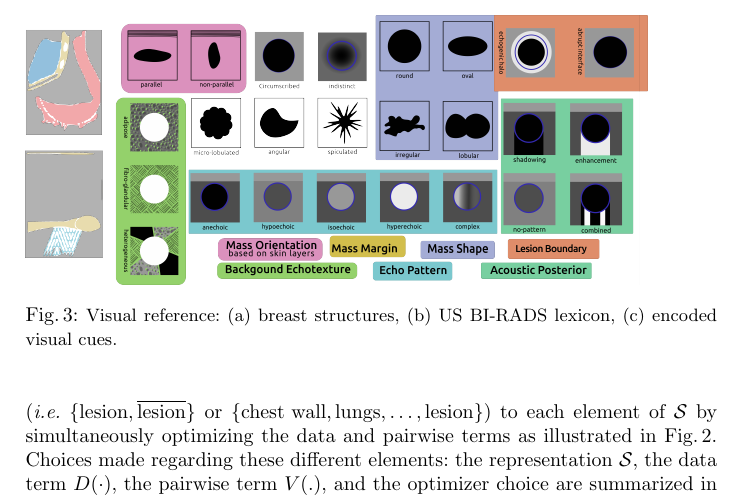
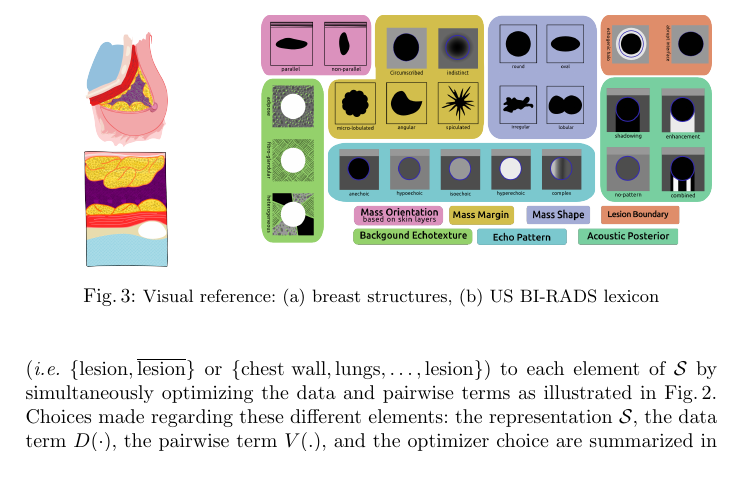
Before and after one commit to I2Cvb/oct-Report, a LaTeX paper (master.tex, which reads content/method/applied.tex): part of page 5 of 8, cut so that both start at the same text. Compiled offline with pdfLaTeX.

```diff
--- a/content/method/applied.tex
+++ b/content/method/applied.tex
@@ -8,11 +8,28 @@
 The structures of the breast and their rendering when using a hand-held 2D \ac{us} probe are sketched in Fig.\,\ref{fig:features}a. Figure~\ref{fig:features}b illustrates the lexicon proposed by the \ac{acr}~\cite{biradsus} and used by clinicians to perform their diagnosis. Thus, our aim is to generate a set of computer vision features which is able to encode the characteristic described in the lexicon. The selected features are the following:
 
 \begin{figure}[t]
-  \includegraphics[width=0.9\textwidth]{lexiconReworked}
-    \caption {{\footnotesize Visual reference: (a) breast structures, (b) US BI-RADS lexicon, (c) encoded visual cues.}}
+    \centering
+    \begin{subfigure}[b]{0.30\textwidth}
+        \centering
+        \begin{tikzpicture}
+          \node[inner sep=0, ] (breast) {\includegraphics[width=0.4\textwidth]{breast}};
+          \node[inner sep=0, below= 2pt of breast] (slice) {\includegraphics[width=0.4\textwidth]{slice}};
+        \end{tikzpicture}
+        %\caption{{\small Breast structure}}
+        \label{fig:features:breast}
+    \end{subfigure}
+    \hfill
+    \begin{subfigure}[b]{0.65\textwidth}
+        \centering
+        \includegraphics[width=\textwidth]{lexiconReworked}
+        %\caption[]%
+        %{Breast lesion characteristics in \ac{us} screening influencing clinical management~\cite{biradsus}}
+        \label{fig:features:lexicon}
+    \end{subfigure}
+    \hfill
+    \caption {{\footnotesize Visual reference: (a) breast structures, (b) US BI-RADS lexicon}}
     \label{fig:features}
 \end{figure}
-
 
 
 
```
Also changed, not shown: content/method/figures/guillaume.svg (added), content/method/figures/visual_cues/lexiconReworked.png, 1 other file.
